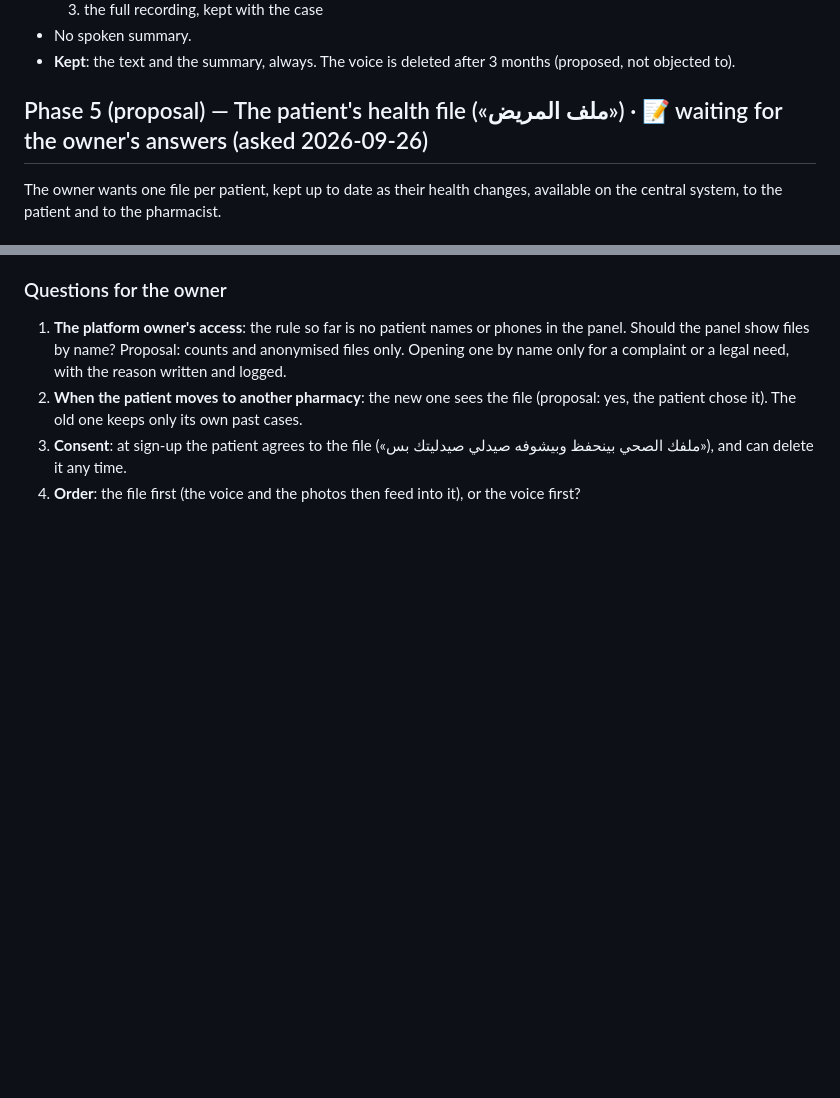
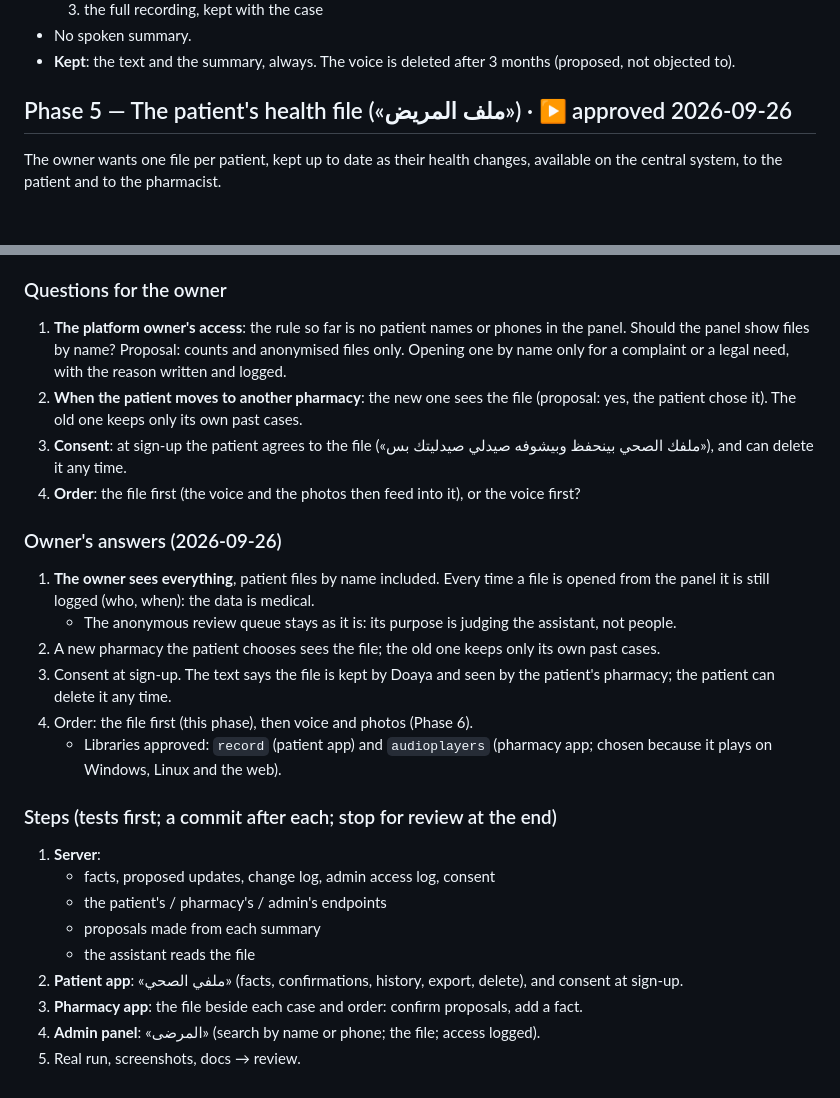
Before and after one commit to 5466676/pharmacy-app, a Markdown page: docs/PROGRESS.md, 2 parts joined by grey strips. Drawn GitHub-style; blank space fills up the shorter version.

Commit message:
Phase 5 approved: the patient's health file (the owner sees everything, logged); Phase 6 voice and photos with record + audioplayers
Co-Authored-By: Claude Opus 5.5 <noreply@anthropic.com>
Claude-Session: https://claude.ai/code/session_011vzEehr7XSzQVfzdxWUz69

```diff
--- a/docs/PROGRESS.md
+++ b/docs/PROGRESS.md
@@ -1017,7 +1017,7 @@ The owner asked for the AI model to be managed from his panel: its state and its
 - No spoken summary.
 - **Kept**: the text and the summary, always. The voice is deleted after 3 months (proposed, not objected to).
 
-## Phase 5 (proposal) — The patient's health file («ملف المريض») · 📝 waiting for the owner's answers (asked 2026-09-26)
+## Phase 5 — The patient's health file («ملف المريض») · ▶ approved 2026-09-26
 
 The owner wants one file per patient, kept up to date as their health changes, available on the central system, to the patient and to the pharmacist.
 
@@ -1046,3 +1046,22 @@ The owner wants one file per patient, kept up to date as their health changes, a
 2. **When the patient moves to another pharmacy**: the new one sees the file (proposal: yes, the patient chose it). The old one keeps only its own past cases.
 3. **Consent**: at sign-up the patient agrees to the file («ملفك الصحي بينحفظ وبيشوفه صيدلي صيدليتك بس»), and can delete it any time.
 4. **Order**: the file first (the voice and the photos then feed into it), or the voice first?
+
+### Owner's answers (2026-09-26)
+1. **The owner sees everything**, patient files by name included. Every time a file is opened from the panel it is still logged (who, when): the data is medical.
+   - The anonymous review queue stays as it is: its purpose is judging the assistant, not people.
+2. A new pharmacy the patient chooses sees the file; the old one keeps only its own past cases.
+3. Consent at sign-up. The text says the file is kept by Doaya and seen by the patient's pharmacy; the patient can delete it any time.
+4. Order: the file first (this phase), then voice and photos (Phase 6).
+   - Libraries approved: `record` (patient app) and `audioplayers` (pharmacy app; chosen because it plays on Windows, Linux and the web).
+
+### Steps (tests first; a commit after each; stop for review at the end)
+1. **Server**:
+   - facts, proposed updates, change log, admin access log, consent
+   - the patient's / pharmacy's / admin's endpoints
+   - proposals made from each summary
+   - the assistant reads the file
+2. **Patient app**: «ملفي الصحي» (facts, confirmations, history, export, delete), and consent at sign-up.
+3. **Pharmacy app**: the file beside each case and order: confirm proposals, add a fact.
+4. **Admin panel**: «المرضى» (search by name or phone; the file; access logged).
+5. Real run, screenshots, docs → review.
```
